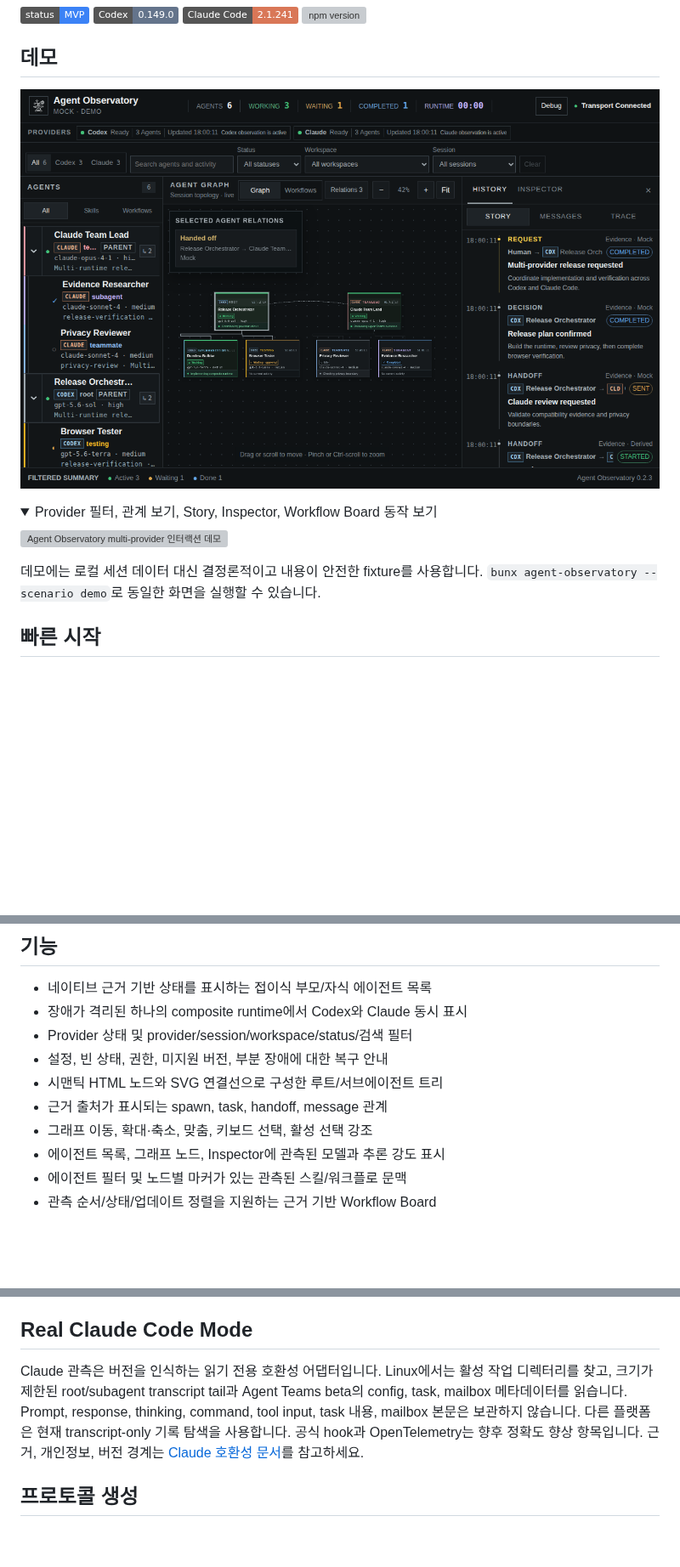
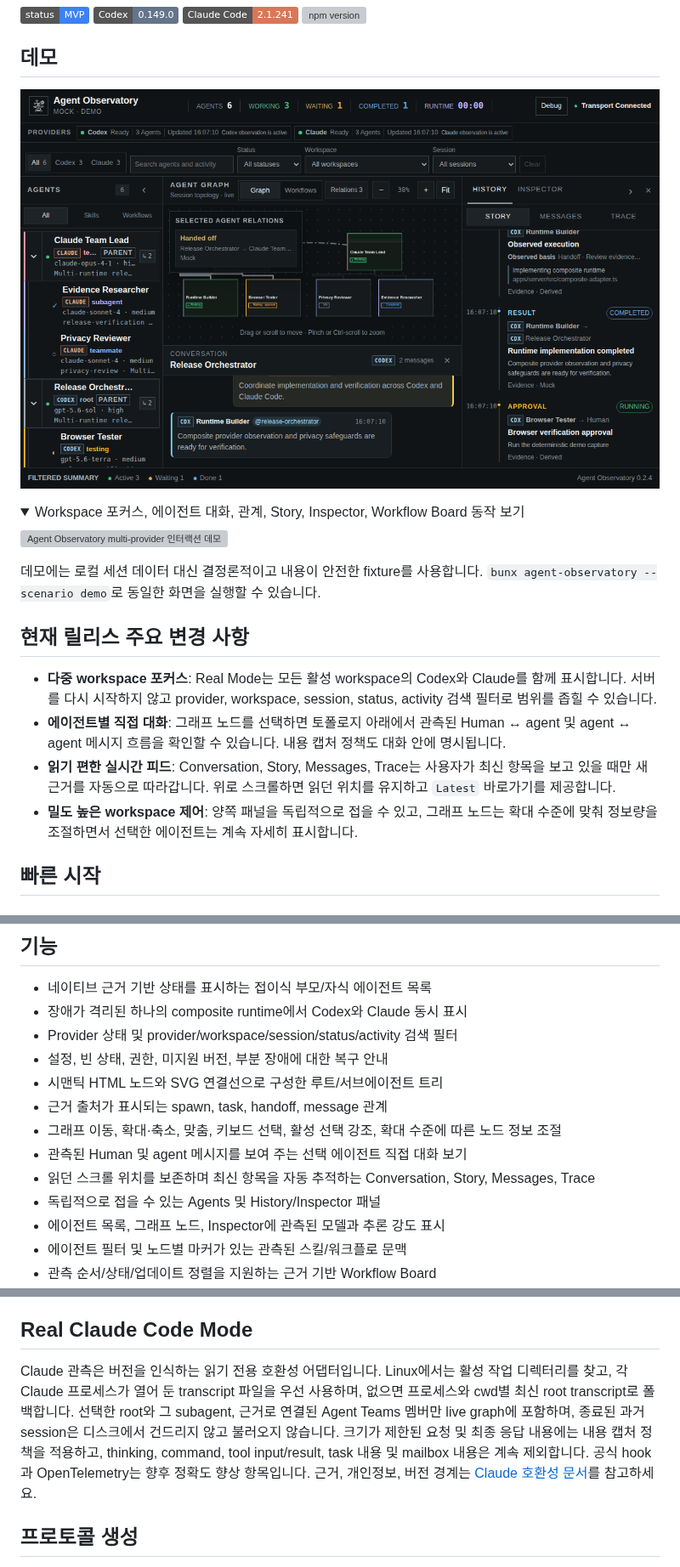
Before and after one commit to KamiJeong/agent-observatory, a Markdown page: README.ko.md, 3 parts joined by grey strips. Shown at 85% size. GitHub-like rendering; pictures changed too: docs/assets/agent-observatory-demo.png; folded sections open; badges without logos; blank space fills up the shorter version; grey boxes are pictures that could not be loaded.

Commit message:
docs: refresh release readmes and demo assets (#58)

```diff
--- a/README.ko.md
+++ b/README.ko.md
@@ -30,6 +30,6 @@ Observatory 도메인 이벤트로 정규화한 뒤, 에이전트 그래프와
 
 <details>
-<summary>Provider 필터, 관계 보기, Story, Inspector, Workflow Board 동작 보기</summary>
+<summary>Workspace 포커스, 에이전트 대화, 관계, Story, Inspector, Workflow Board 동작 보기</summary>
 
 ![Agent Observatory multi-provider 인터랙션 데모](docs/assets/agent-observatory-demo.gif)
 
@@ -37,6 +37,20 @@ Observatory 도메인 이벤트로 정규화한 뒤, 에이전트 그래프와
 
 데모에는 로컬 세션 데이터 대신 결정론적이고 내용이 안전한 fixture를 사용합니다.
 `bunx agent-observatory --scenario demo`로 동일한 화면을 실행할 수 있습니다.
+
+## 현재 릴리스 주요 변경 사항
+
+- **다중 workspace 포커스**: Real Mode는 모든 활성 workspace의 Codex와 Claude를
+  함께 표시합니다. 서버를 다시 시작하지 않고 provider, workspace, session, status,
+  activity 검색 필터로 범위를 좁힐 수 있습니다.
+- **에이전트별 직접 대화**: 그래프 노드를 선택하면 토폴로지 아래에서 관측된
+  Human ↔ agent 및 agent ↔ agent 메시지 흐름을 확인할 수 있습니다. 내용 캡처
+  정책도 대화 안에 명시됩니다.
+- **읽기 편한 실시간 피드**: Conversation, Story, Messages, Trace는 사용자가 최신
+  항목을 보고 있을 때만 새 근거를 자동으로 따라갑니다. 위로 스크롤하면 읽던
+  위치를 유지하고 `Latest` 바로가기를 제공합니다.
+- **밀도 높은 workspace 제어**: 양쪽 패널을 독립적으로 접을 수 있고, 그래프 노드는
+  확대 수준에 맞춰 정보량을 조절하면서 선택한 에이전트는 계속 자세히 표시합니다.
 
 ## 빠른 시작
 
@@ -201,11 +216,14 @@ React 컴포넌트는 원시 provider 레코드를 직접 사용하지 않습니
 
 - 네이티브 근거 기반 상태를 표시하는 접이식 부모/자식 에이전트 목록
 - 장애가 격리된 하나의 composite runtime에서 Codex와 Claude 동시 표시
-- Provider 상태 및 provider/session/workspace/status/검색 필터
+- Provider 상태 및 provider/workspace/session/status/activity 검색 필터
 - 설정, 빈 상태, 권한, 미지원 버전, 부분 장애에 대한 복구 안내
 - 시맨틱 HTML 노드와 SVG 연결선으로 구성한 루트/서브에이전트 트리
 - 근거 출처가 표시되는 spawn, task, handoff, message 관계
-- 그래프 이동, 확대·축소, 맞춤, 키보드 선택, 활성 선택 강조
+- 그래프 이동, 확대·축소, 맞춤, 키보드 선택, 활성 선택 강조, 확대 수준에 따른 노드 정보 조절
+- 관측된 Human 및 agent 메시지를 보여 주는 선택 에이전트 직접 대화 보기
+- 읽던 스크롤 위치를 보존하며 최신 항목을 자동 추적하는 Conversation, Story, Messages, Trace
+- 독립적으로 접을 수 있는 Agents 및 History/Inspector 패널
 - 에이전트 목록, 그래프 노드, Inspector에 관측된 모델과 추론 강도 표시
 - 에이전트 필터 및 노드별 마커가 있는 관측된 스킬/워크플로 문맥
 - 관측 순서/상태/업데이트 정렬을 지원하는 근거 기반 Workflow Board
@@ -409,10 +427,12 @@ codex-cli 0.149.0
 ## Real Claude Code Mode
 
 Claude 관측은 버전을 인식하는 읽기 전용 호환성 어댑터입니다. Linux에서는 활성 작업
-디렉터리를 찾고, 크기가 제한된 root/subagent transcript tail과 Agent Teams beta의
-config, task, mailbox 메타데이터를 읽습니다. Prompt, response, thinking, command,
-tool input, task 내용, mailbox 본문은 보관하지 않습니다. 다른 플랫폼은 현재
-transcript-only 기록 탐색을 사용합니다. 공식 hook과 OpenTelemetry는 향후 정확도
+디렉터리를 찾고, 각 Claude 프로세스가 열어 둔 transcript 파일을 우선 사용하며,
+없으면 프로세스와 cwd별 최신 root transcript로 폴백합니다. 선택한 root와 그
+subagent, 근거로 연결된 Agent Teams 멤버만 live graph에 포함하며, 종료된 과거
+session은 디스크에서 건드리지 않고 불러오지 않습니다. 크기가 제한된 요청 및 최종
+응답 내용에는 내용 캡처 정책을 적용하고, thinking, command, tool input/result, task
+내용 및 mailbox 내용은 계속 제외합니다. 공식 hook과 OpenTelemetry는 향후 정확도
 향상 항목입니다. 근거, 개인정보, 버전 경계는
 [Claude 호환성 문서](docs/claude-compatibility.md)를 참고하세요.
 
```
Also changed, not shown: other parts of README.ko.md (+4 -3 lines), README.md (+23 -4 lines), 2 other files.
